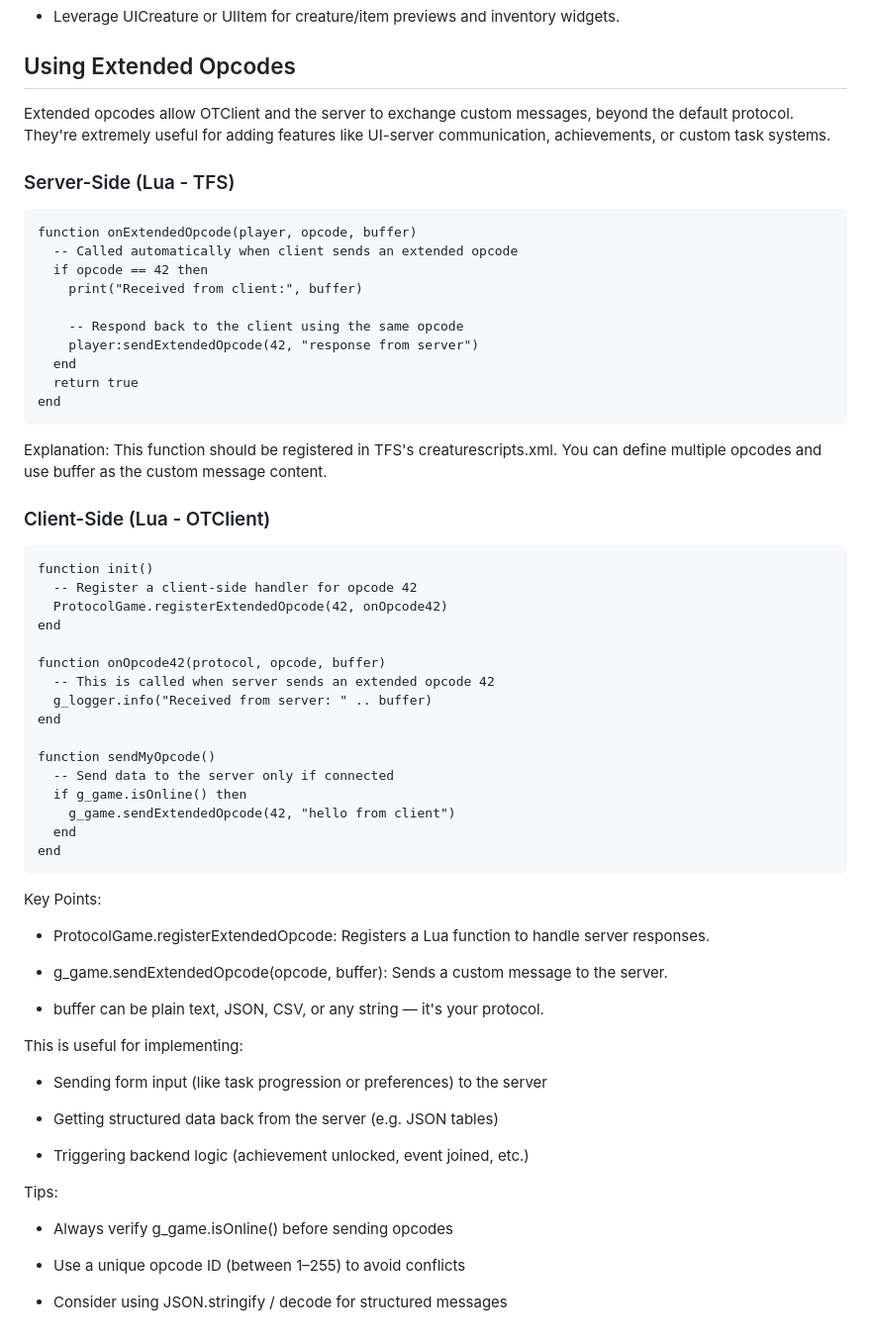
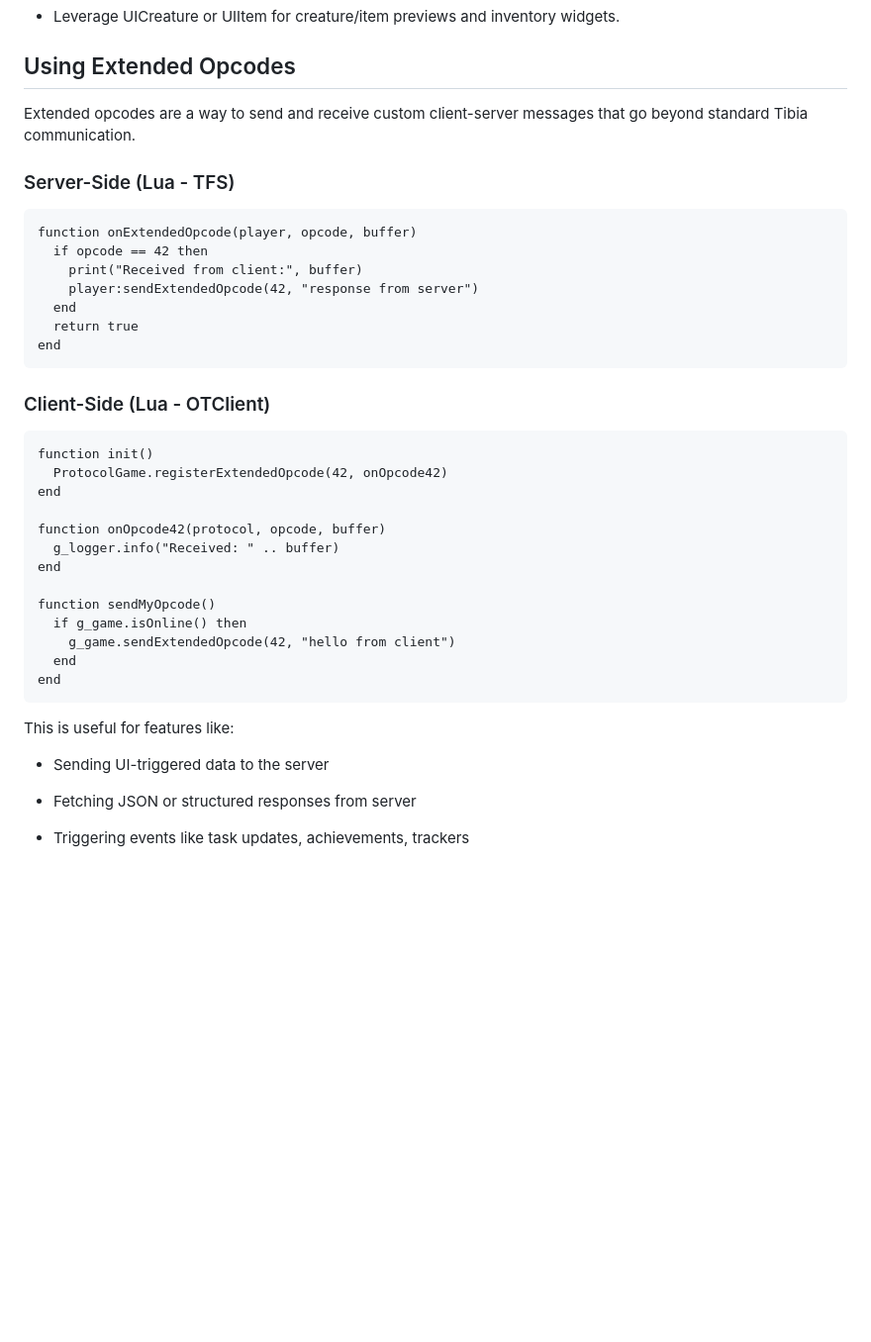
Before and after one commit to Sorky96/OtClientModules_documentation, a Markdown page: readme.md, the part around the change printed below. Shown: that part at 99% size. Drawn GitHub-style; blank space fills up the shorter version.

````diff
--- a/readme.md
+++ b/readme.md
@@ -201,66 +178,42 @@ For maximum compatibility across clients, always include the full filename with
 
 ## Using Extended Opcodes
 
-Extended opcodes allow OTClient and the server to exchange custom messages, beyond the default protocol. They're extremely useful for adding features like UI-server communication, achievements, or custom task systems.
+Extended opcodes are a way to send and receive custom client-server messages that go beyond standard Tibia communication.
 
 ### Server-Side (Lua - TFS)
 
 ```
 function onExtendedOpcode(player, opcode, buffer)
-  -- Called automatically when client sends an extended opcode
   if opcode == 42 then
     print("Received from client:", buffer)
-
-    -- Respond back to the client using the same opcode
     player:sendExtendedOpcode(42, "response from server")
   end
   return true
 end
 ```
 
-Explanation: This function should be registered in TFS's creaturescripts.xml. You can define multiple opcodes and use buffer as the custom message content.
-
 ### Client-Side (Lua - OTClient)
 
 ```
 function init()
-  -- Register a client-side handler for opcode 42
   ProtocolGame.registerExtendedOpcode(42, onOpcode42)
 end
 
 function onOpcode42(protocol, opcode, buffer)
-  -- This is called when server sends an extended opcode 42
-  g_logger.info("Received from server: " .. buffer)
+  g_logger.info("Received: " .. buffer)
 end
 
 function sendMyOpcode()
-  -- Send data to the server only if connected
   if g_game.isOnline() then
     g_game.sendExtendedOpcode(42, "hello from client")
   end
 end
 ```
 
-Key Points:
+This is useful for features like:
 
-- ProtocolGame.registerExtendedOpcode: Registers a Lua function to handle server responses.
+- Sending UI-triggered data to the server
 
-- g_game.sendExtendedOpcode(opcode, buffer): Sends a custom message to the server.
+- Fetching JSON or structured responses from server
 
-- buffer can be plain text, JSON, CSV, or any string — it's your protocol.
-
-This is useful for implementing:
-
-- Sending form input (like task progression or preferences) to the server
-
-- Getting structured data back from the server (e.g. JSON tables)
-
-- Triggering backend logic (achievement unlocked, event joined, etc.)
-
-Tips:
-
-- Always verify g_game.isOnline() before sending opcodes
-
-- Use a unique opcode ID (between 1–255) to avoid conflicts
-
-- Consider using JSON.stringify / decode for structured messages
+- Triggering events like task updates, achievements, trackers
````
Also changed, not shown: other parts of readme.md (+56 -79 lines), README.md (+1 -1 lines).
